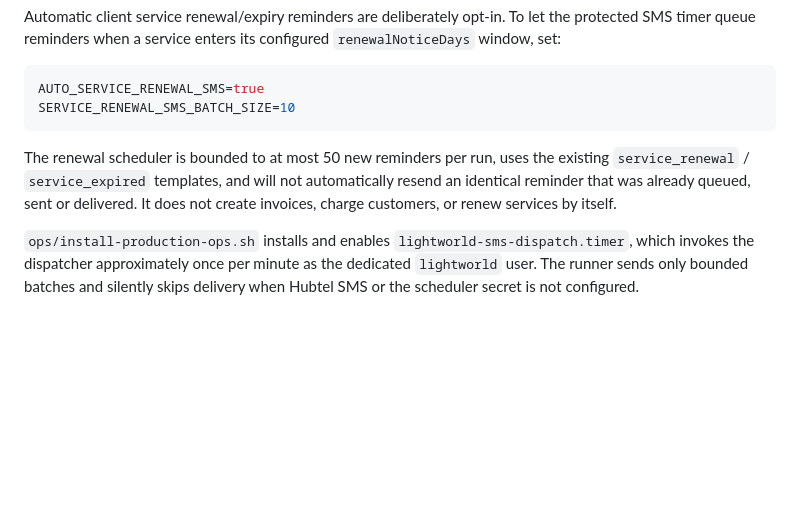
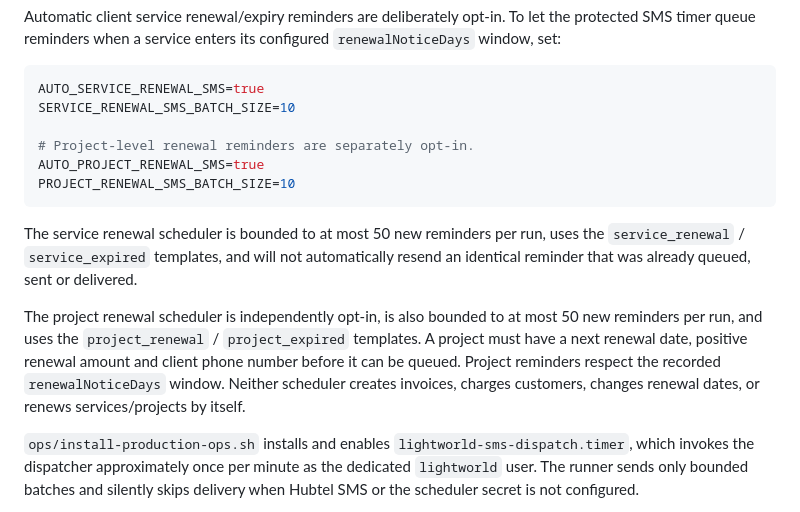
Before and after one commit to christianagbotah/lightworldtech-website, a Markdown page: docs/PRODUCTION.md, the part around the change. Rendered like a GitHub page; blank space fills up the shorter version.

Commit message:
Document project renewal SMS automation

````diff
--- a/docs/PRODUCTION.md
+++ b/docs/PRODUCTION.md
@@ -514,9 +514,15 @@ Automatic client service renewal/expiry reminders are deliberately opt-in. To le
 ```bash
 AUTO_SERVICE_RENEWAL_SMS=true
 SERVICE_RENEWAL_SMS_BATCH_SIZE=10
+
+# Project-level renewal reminders are separately opt-in.
+AUTO_PROJECT_RENEWAL_SMS=true
+PROJECT_RENEWAL_SMS_BATCH_SIZE=10
 ```
 
-The renewal scheduler is bounded to at most 50 new reminders per run, uses the existing `service_renewal` / `service_expired` templates, and will not automatically resend an identical reminder that was already queued, sent or delivered. It does not create invoices, charge customers, or renew services by itself.
+The service renewal scheduler is bounded to at most 50 new reminders per run, uses the `service_renewal` / `service_expired` templates, and will not automatically resend an identical reminder that was already queued, sent or delivered.
+
+The project renewal scheduler is independently opt-in, is also bounded to at most 50 new reminders per run, and uses the `project_renewal` / `project_expired` templates. A project must have a next renewal date, positive renewal amount and client phone number before it can be queued. Project reminders respect the recorded `renewalNoticeDays` window. Neither scheduler creates invoices, charges customers, changes renewal dates, or renews services/projects by itself.
 
 `ops/install-production-ops.sh` installs and enables `lightworld-sms-dispatch.timer`, which invokes the dispatcher approximately once per minute as the dedicated `lightworld` user. The runner sends only bounded batches and silently skips delivery when Hubtel SMS or the scheduler secret is not configured.
 
````
